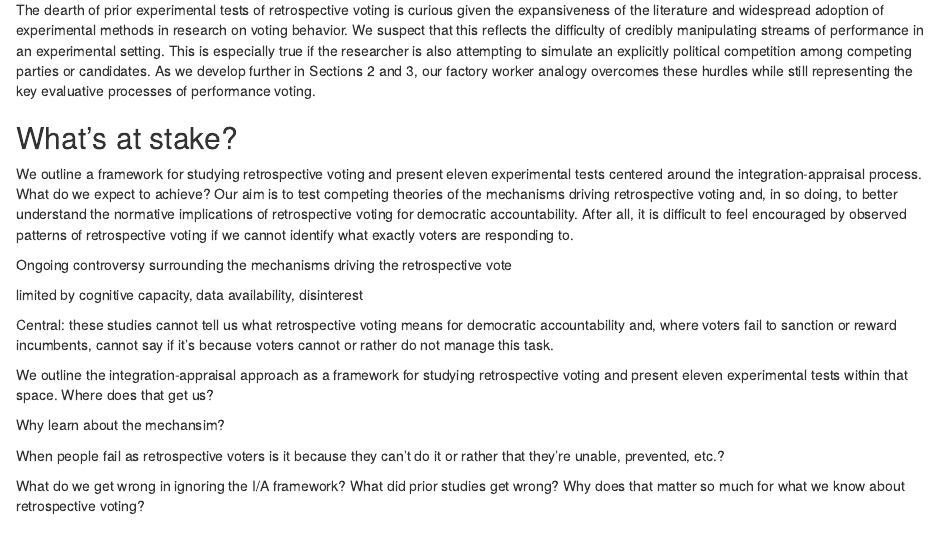
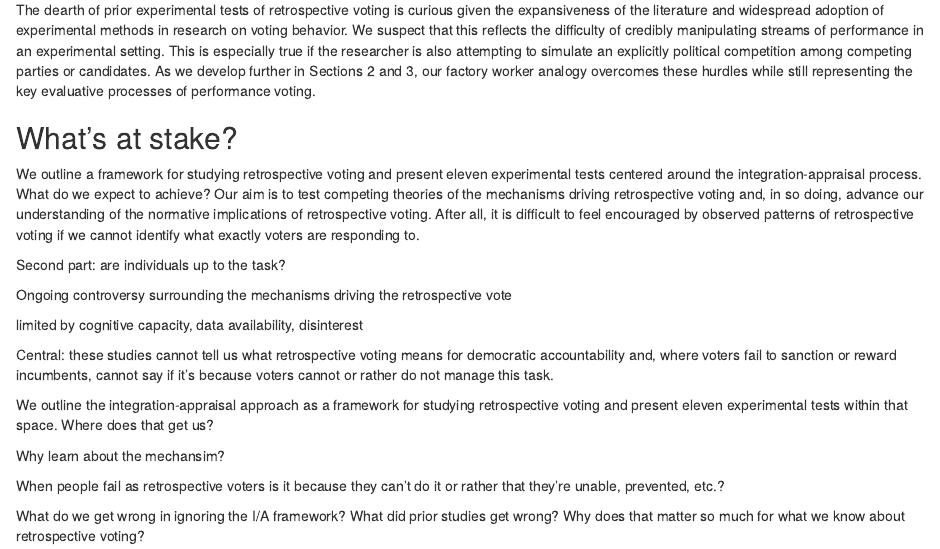
Before and after one commit to austin-hart-pols/qualitycontrol, an R Markdown document (sec1 new pars.Rmd): the page in a window 1100 px wide, from 360 px down. Rendered offline with R 4.5, knitr and Pandoc, with nearby package versions.

Commit message:
9.14 3:31 edits

```diff
--- a/sec1 new pars.Rmd
+++ b/sec1 new pars.Rmd
@@ -19,7 +19,9 @@ The dearth of prior experimental tests of retrospective voting is curious given
 
 ## What's at stake?
 
-We outline a framework for studying retrospective voting and present eleven experimental tests centered around the integration-appraisal process. What do we expect to achieve? Our aim is to test competing theories of the mechanisms driving retrospective voting and, in so doing, to better understand the normative implications of retrospective voting for democratic accountability. After all, it is difficult to feel encouraged by observed patterns of retrospective voting if we cannot identify what exactly voters are responding to.
+We outline a framework for studying retrospective voting and present eleven experimental tests centered around the integration-appraisal process. What do we expect to achieve? Our aim is to test competing theories of the mechanisms driving retrospective voting and, in so doing, advance our understanding of the normative implications of retrospective voting. After all, it is difficult to feel encouraged by observed patterns of retrospective voting if we cannot identify what exactly voters are responding to.
+
+Second part: are individuals up to the task?
 
 Ongoing controversy surrounding the mechanisms driving the retrospective vote
 
```
